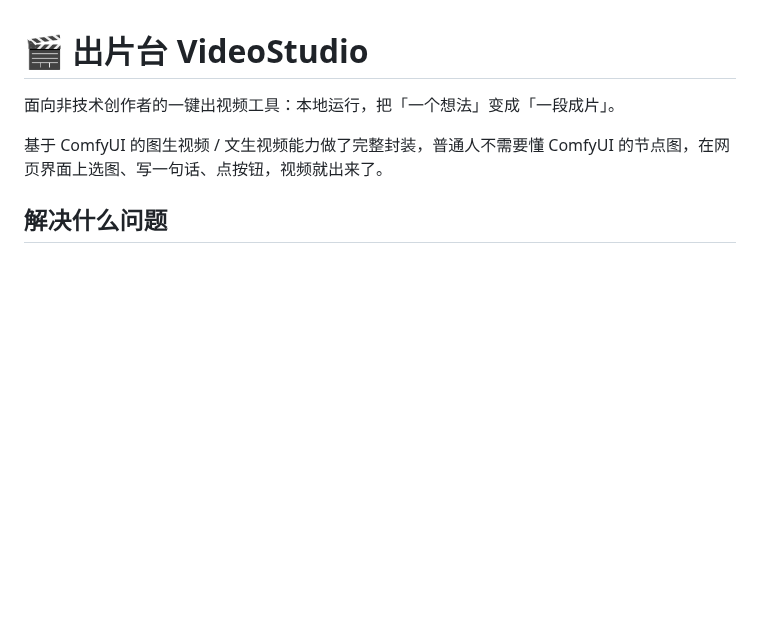
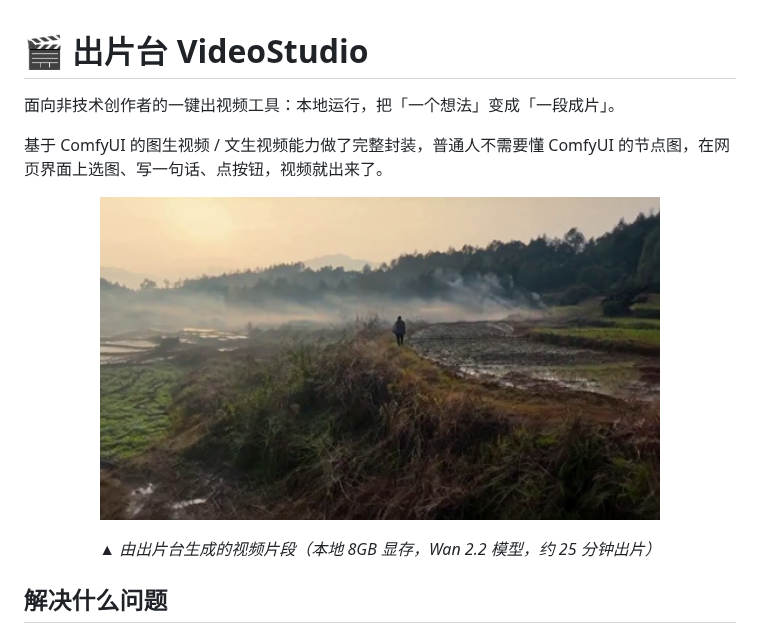
Before and after one commit to kxc7558/VideoStudio, a Markdown page: README.md, the part around the change. Drawn GitHub-style; pictures changed too: assets/demo_frame.png (added); blank space fills up the shorter version.

Commit message:
docs: README 加效果截图（assets/demo_frame.png）

```diff
--- a/README.md
+++ b/README.md
@@ -3,6 +3,12 @@
 面向非技术创作者的一键出视频工具：本地运行，把「一个想法」变成「一段成片」。
 
 基于 ComfyUI 的图生视频 / 文生视频能力做了完整封装，普通人不需要懂 ComfyUI 的节点图，在网页界面上选图、写一句话、点按钮，视频就出来了。
+
+<p align="center">
+  <img src="assets/demo_frame.png" alt="出片台生成效果示例" width="560"/>
+</p>
+
+<p align="center"><em>▲ 由出片台生成的视频片段（本地 8GB 显存，Wan 2.2 模型，约 25 分钟出片）</em></p>
 
 ## 解决什么问题
 
```
